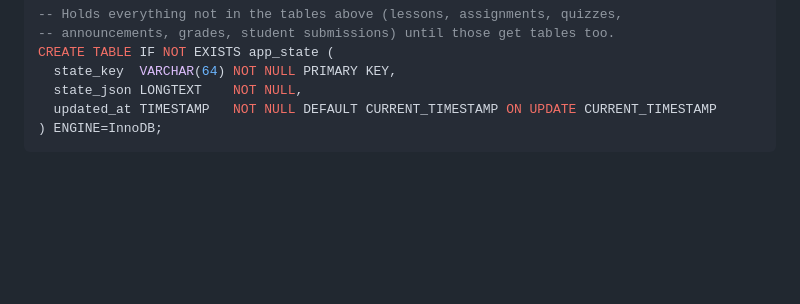
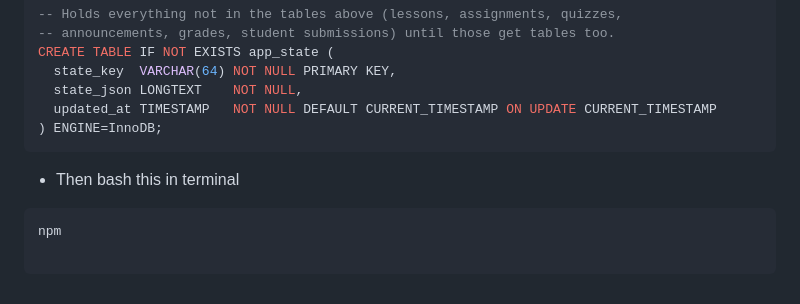
Before and after one commit to Dannichi/Cognitia-LMS-WebSystem, a Markdown page: README.md, the part around one of its changes. GitHub-like rendering; blank space fills up the shorter version.

Commit message:
Fix typo and enhance README instructions
Corrected a typo in the instructions and improved clarity.

````diff
--- a/README.md
+++ b/README.md
@@ -137,3 +137,8 @@ CREATE TABLE IF NOT EXISTS app_state (
   updated_at TIMESTAMP   NOT NULL DEFAULT CURRENT_TIMESTAMP ON UPDATE CURRENT_TIMESTAMP
 ) ENGINE=InnoDB;
 ```
+- Then bash this in terminal
+```Node
+npm
+
+```
````
Also changed, not shown: other parts of README.md (+1 -1 lines).
